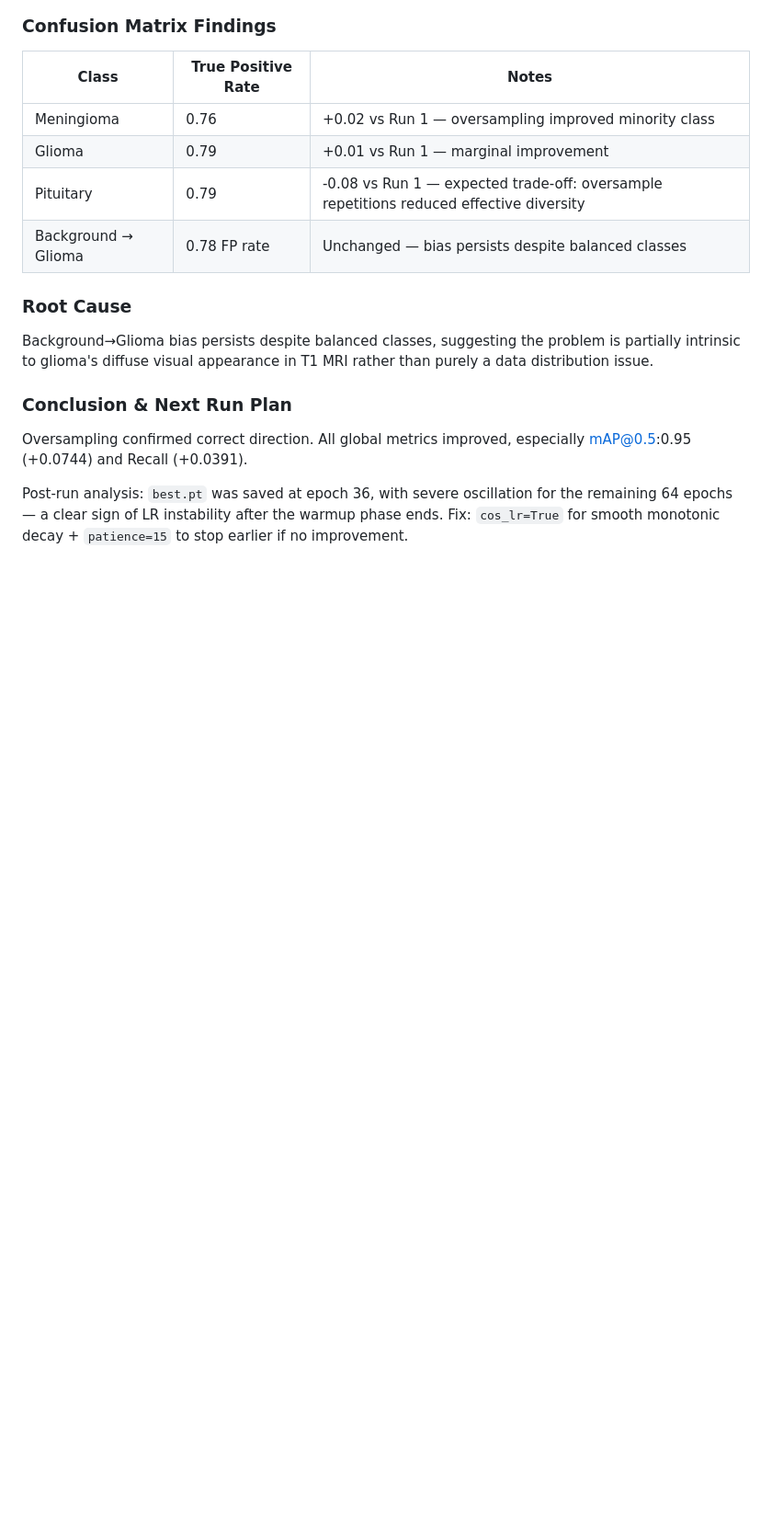
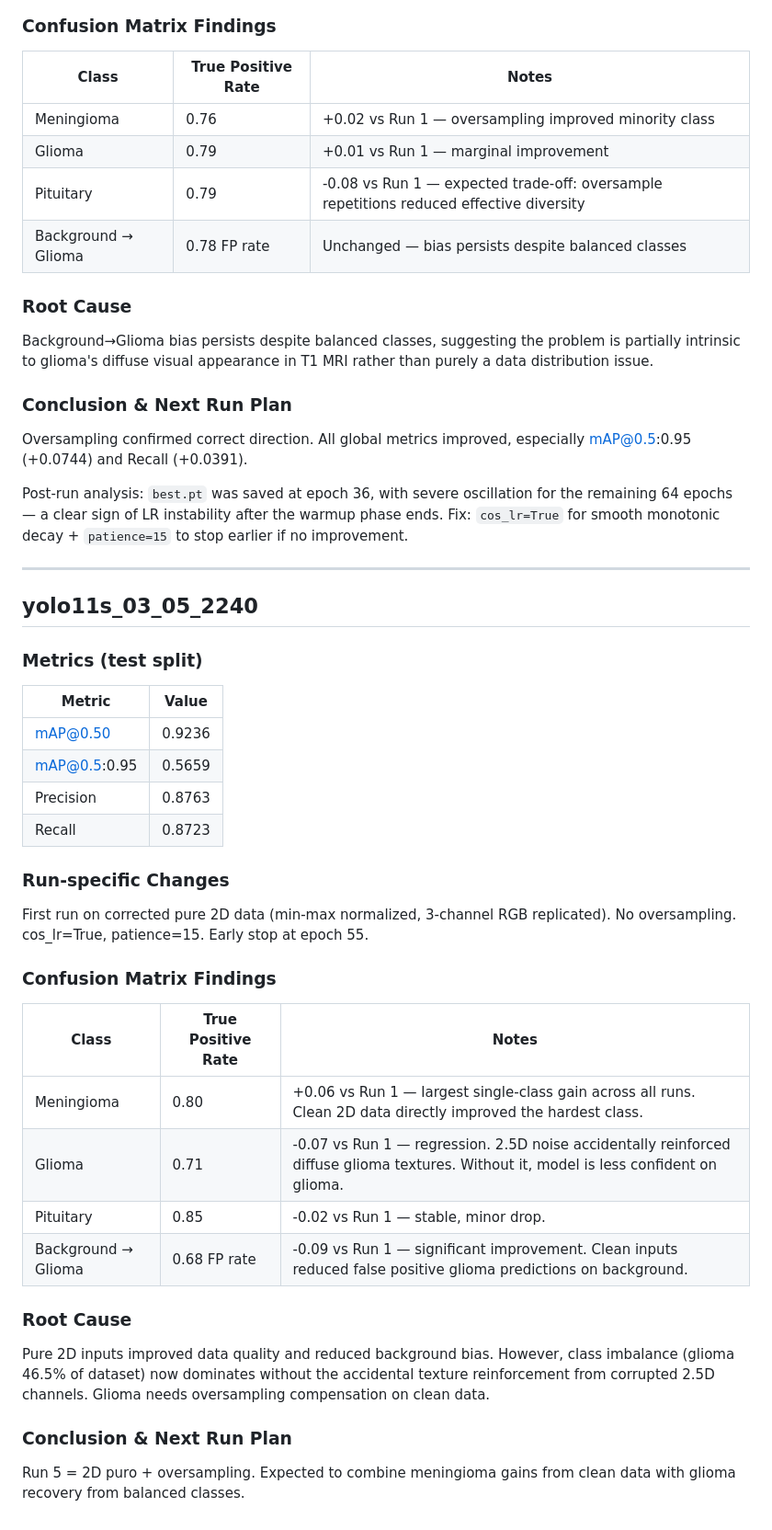
Before and after one commit to Lagoass/YoloBrainTumorDetector, a Markdown page: informative/run_analysis.md, the part around one of its changes. Shown at 92% size. GitHub-like rendering; blank space fills up the shorter version.

Commit message:
documentação run 4

```diff
--- a/informative/run_analysis.md
+++ b/informative/run_analysis.md
@@ -125,3 +127,32 @@ Background→Glioma bias persists despite balanced classes, suggesting the probl
 Oversampling confirmed correct direction. All global metrics improved, especially mAP@0.5:0.95 (+0.0744) and Recall (+0.0391).
 
 Post-run analysis: `best.pt` was saved at epoch 36, with severe oscillation for the remaining 64 epochs — a clear sign of LR instability after the warmup phase ends. Fix: `cos_lr=True` for smooth monotonic decay + `patience=15` to stop earlier if no improvement.
+
+---
+
+## yolo11s_03_05_2240
+
+### Metrics (test split)
+| Metric | Value |
+|---|---|
+| mAP@0.50 | 0.9236 |
+| mAP@0.5:0.95 | 0.5659 |
+| Precision | 0.8763 |
+| Recall | 0.8723 |
+
+### Run-specific Changes
+First run on corrected pure 2D data (min-max normalized, 3-channel RGB replicated). No oversampling. cos_lr=True, patience=15. Early stop at epoch 55.
+
+### Confusion Matrix Findings
+| Class | True Positive Rate | Notes |
+|---|---|---|
+| Meningioma | 0.80 | +0.06 vs Run 1 — largest single-class gain across all runs. Clean 2D data directly improved the hardest class. |
+| Glioma | 0.71 | -0.07 vs Run 1 — regression. 2.5D noise accidentally reinforced diffuse glioma textures. Without it, model is less confident on glioma. |
+| Pituitary | 0.85 | -0.02 vs Run 1 — stable, minor drop. |
+| Background → Glioma | 0.68 FP rate | -0.09 vs Run 1 — significant improvement. Clean inputs reduced false positive glioma predictions on background. |
+
+### Root Cause
+Pure 2D inputs improved data quality and reduced background bias. However, class imbalance (glioma 46.5% of dataset) now dominates without the accidental texture reinforcement from corrupted 2.5D channels. Glioma needs oversampling compensation on clean data.
+
+### Conclusion & Next Run Plan
+Run 5 = 2D puro + oversampling. Expected to combine meningioma gains from clean data with glioma recovery from balanced classes.
```
Also changed, not shown: other parts of informative/run_analysis.md (+4 -2 lines), informative/content.md (+2 -1 lines).
